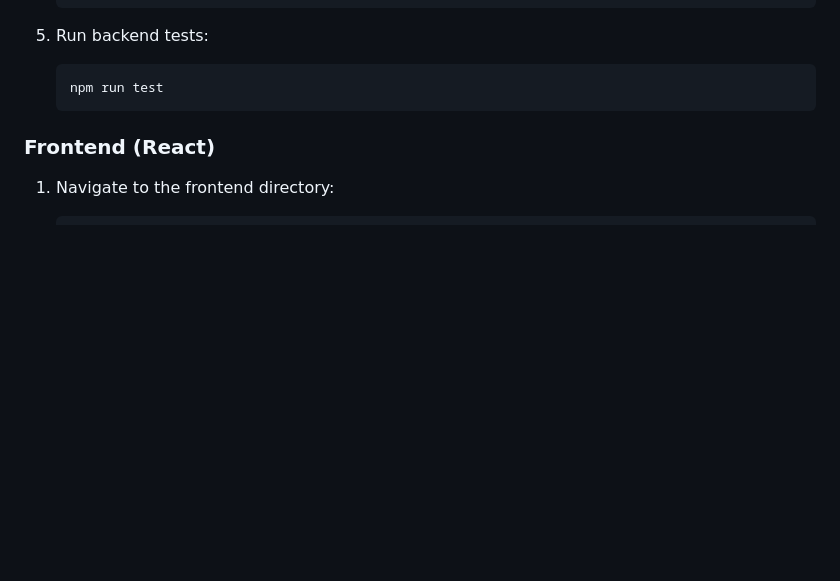
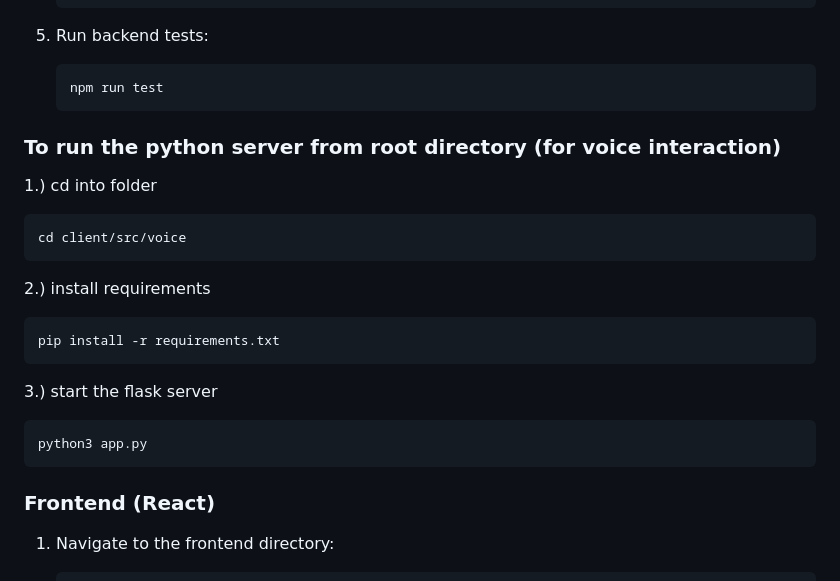
Before and after one commit to shadagali03/CS555-FinalProject, a Markdown page: README.md, the part around the change. Rendered like a GitHub page; blank space fills up the shorter version.

````diff
--- a/README.md
+++ b/README.md
@@ -80,6 +80,22 @@ Ultimately, the project focuses on improving seniors' quality of life by making
    npm run test
    ```
 
+
+### To run the python server from root directory (for voice interaction)
+1.) cd into folder
+  ```bash
+  cd client/src/voice
+  ```
+
+2.) install requirements
+  ```bash
+  pip install -r requirements.txt
+  ```
+
+3.) start the flask server
+  ```bash
+  python3 app.py
+  ```
 ### Frontend (React)
 
 1. Navigate to the frontend directory:
````
